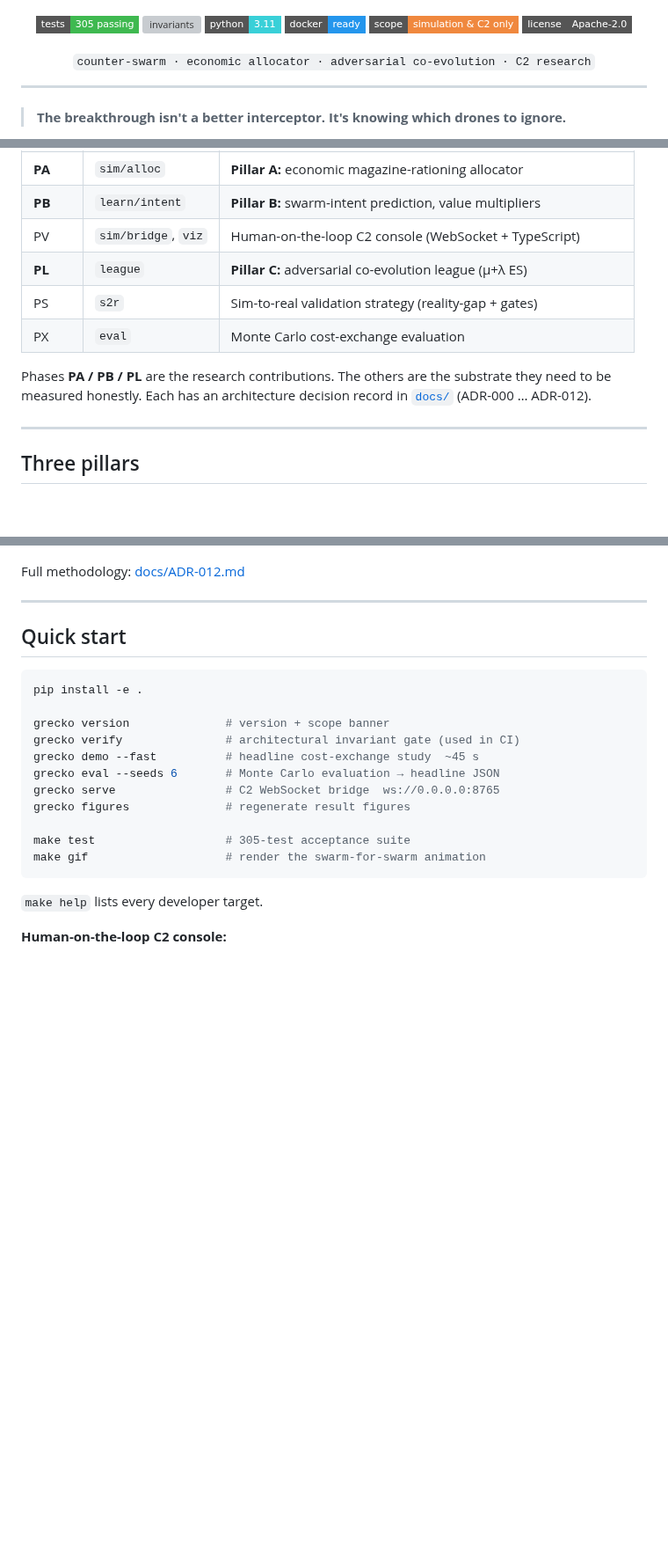
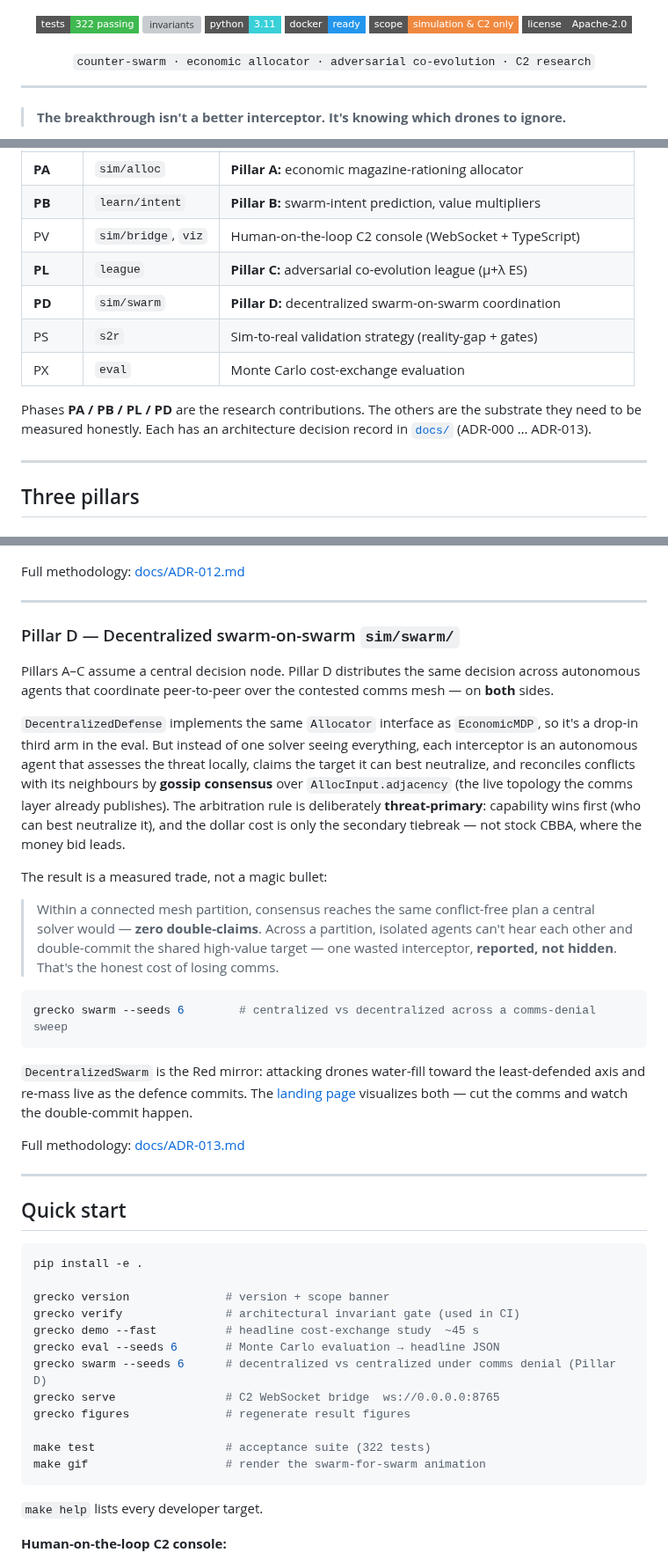
Before and after one commit to infinitule/GRECKO, a Markdown page: README.md, 3 parts joined by grey strips. Shown at 88% size. Drawn GitHub-style; badges without logos; blank space fills up the shorter version; grey boxes are pictures that could not be loaded.

````diff
--- a/README.md
+++ b/README.md
@@ -3,7 +3,7 @@
 </p>
 
 <p align="center">
-  <img alt="tests" src="https://img.shields.io/badge/tests-305_passing-3fb950?style=flat-square&logo=pytest&logoColor=white" />
+  <img alt="tests" src="https://img.shields.io/badge/tests-322_passing-3fb950?style=flat-square&logo=pytest&logoColor=white" />
   <img alt="invariants" src="https://img.shields.io/badge/invariants-4%2F4_green-39d0d8?style=flat-square" />
   <img alt="python" src="https://img.shields.io/badge/python-3.11-39d0d8?style=flat-square&logo=python&logoColor=white" />
   <img alt="docker" src="https://img.shields.io/badge/docker-ready-2496ed?style=flat-square&logo=docker&logoColor=white" />
@@ -110,10 +110,11 @@ World state is plain data. Systems are pure functions over it. Fixed 50 Hz times
 | **PB** | `learn/intent` | **Pillar B:** swarm-intent prediction, value multipliers |
 | PV | `sim/bridge`, `viz` | Human-on-the-loop C2 console (WebSocket + TypeScript) |
 | **PL** | `league` | **Pillar C:** adversarial co-evolution league (μ+λ ES) |
+| **PD** | `sim/swarm` | **Pillar D:** decentralized swarm-on-swarm coordination |
 | PS | `s2r` | Sim-to-real validation strategy (reality-gap + gates) |
 | PX | `eval` | Monte Carlo cost-exchange evaluation |
 
-Phases **PA / PB / PL** are the research contributions. The others are the substrate they need to be measured honestly. Each has an architecture decision record in [`docs/`](docs/) (ADR-000 … ADR-012).
+Phases **PA / PB / PL / PD** are the research contributions. The others are the substrate they need to be measured honestly. Each has an architecture decision record in [`docs/`](docs/) (ADR-000 … ADR-013).
 
 ---
 
@@ -161,6 +162,26 @@ Full methodology: [docs/ADR-012.md](docs/ADR-012.md)
 
 ---
 
+### Pillar D — Decentralized swarm-on-swarm `sim/swarm/`
+
+Pillars A–C assume a central decision node. Pillar D distributes the same decision across autonomous agents that coordinate peer-to-peer over the contested comms mesh — on **both** sides.
+
+`DecentralizedDefense` implements the same `Allocator` interface as `EconomicMDP`, so it's a drop-in third arm in the eval. But instead of one solver seeing everything, each interceptor is an autonomous agent that assesses the threat locally, claims the target it can best neutralize, and reconciles conflicts with its neighbours by **gossip consensus** over `AllocInput.adjacency` (the live topology the comms layer already publishes). The arbitration rule is deliberately **threat-primary**: capability wins first (who can best neutralize it), and the dollar cost is only the secondary tiebreak — not stock CBBA, where the money bid leads.
+
+The result is a measured trade, not a magic bullet:
+
+> Within a connected mesh partition, consensus reaches the same conflict-free plan a central solver would — **zero double-claims**. Across a partition, isolated agents can't hear each other and double-commit the shared high-value target — one wasted interceptor, **reported, not hidden**. That's the honest cost of losing comms.
+
+```bash
+grecko swarm --seeds 6        # centralized vs decentralized across a comms-denial sweep
+```
+
+`DecentralizedSwarm` is the Red mirror: attacking drones water-fill toward the least-defended axis and re-mass live as the defence commits. The [landing page](https://infinitule.github.io/GRECKO/#mesh) visualizes both — cut the comms and watch the double-commit happen.
+
+Full methodology: [docs/ADR-013.md](docs/ADR-013.md)
+
+---
+
 ## Quick start
 
 ```bash
@@ -170,10 +191,11 @@ grecko version              # version + scope banner
 grecko verify               # architectural invariant gate (used in CI)
 grecko demo --fast          # headline cost-exchange study  ~45 s
 grecko eval --seeds 6       # Monte Carlo evaluation → headline JSON
+grecko swarm --seeds 6      # decentralized vs centralized under comms denial (Pillar D)
 grecko serve                # C2 WebSocket bridge  ws://0.0.0.0:8765
 grecko figures              # regenerate result figures
 
-make test                   # 305-test acceptance suite
+make test                   # acceptance suite (322 tests)
 make gif                    # render the swarm-for-swarm animation
 ```
 
````
Also changed, not shown: other parts of README.md (+1 -1 lines), PROVENANCE.md (+1 -1 lines), site/DESIGN-NOTES.md (+39 -0 lines), .grecko-site/screenshots/pillar-d/a-mesh-intact.png (added), .grecko-site/screenshots/pillar-d/b-mesh-cut.png (added), .grecko-site/screenshots/pillar-d/c-reduced-motion.png (added), .grecko-site/screenshots/pillar-d/d-mobile.png (added), 1 other file.
